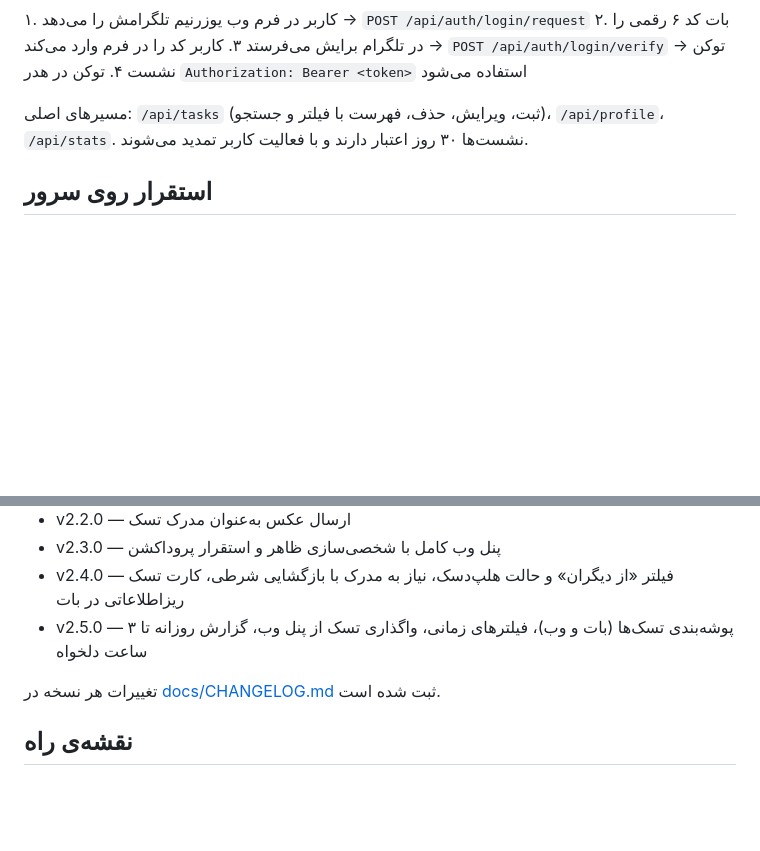
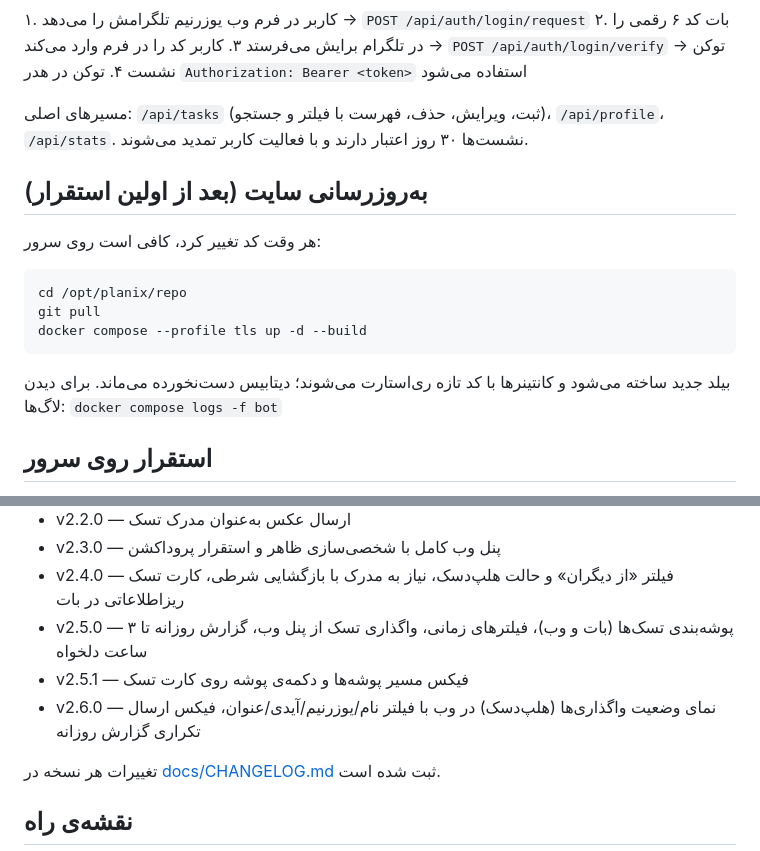
Before and after one commit to AliGhanizade/planix-telegram-bot, a Markdown page: README.md, 2 parts joined by grey strips. Rendered like a GitHub page; blank space fills up the shorter version.

Commit message:
update docs for v2.6.0

````diff
--- a/README.md
+++ b/README.md
@@ -123,6 +123,18 @@ https://api.telegram.org/bot<TOKEN>/setWebhook?url=https://YOUR-DOMAIN/telegram/
 
 مسیرهای اصلی: `/api/tasks` (ثبت، ویرایش، حذف، فهرست با فیلتر و جستجو)، `/api/profile`، `/api/stats`. نشست‌ها ۳۰ روز اعتبار دارند و با فعالیت کاربر تمدید می‌شوند.
 
+## به‌روزرسانی سایت (بعد از اولین استقرار)
+
+هر وقت کد تغییر کرد، کافی است روی سرور:
+
+```
+cd /opt/planix/repo
+git pull
+docker compose --profile tls up -d --build
+```
+
+بیلد جدید ساخته می‌شود و کانتینرها با کد تازه ری‌استارت می‌شوند؛ دیتابیس دست‌نخورده می‌ماند. برای دیدن لاگ‌ها: `docker compose logs -f bot`
+
 ## استقرار روی سرور
 
 ۱. روی سرور (لینوکس) داکر و Docker Compose را نصب کنید.
@@ -161,6 +173,8 @@ docker compose --profile tls up -d
 - v2.3.0 — پنل وب کامل با شخصی‌سازی ظاهر و استقرار پروداکشن
 - v2.4.0 — فیلتر «از دیگران» و حالت هلپ‌دسک، نیاز به مدرک با بازگشایی شرطی، کارت تسک ریزاطلاعاتی در بات
 - v2.5.0 — پوشه‌بندی تسک‌ها (بات و وب)، فیلترهای زمانی، واگذاری تسک از پنل وب، گزارش روزانه تا ۳ ساعت دلخواه
+- v2.5.1 — فیکس مسیر پوشه‌ها و دکمه‌ی پوشه روی کارت تسک
+- v2.6.0 — نمای وضعیت واگذاری‌ها (هلپ‌دسک) در وب با فیلتر نام/یوزرنیم/آیدی/عنوان، فیکس ارسال تکراری گزارش روزانه
 
 تغییرات هر نسخه در [docs/CHANGELOG.md](docs/CHANGELOG.md) ثبت شده است.
 
````
